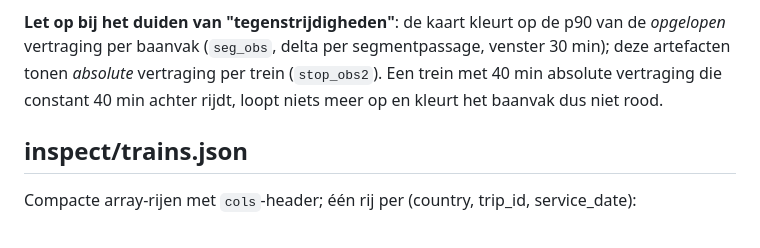
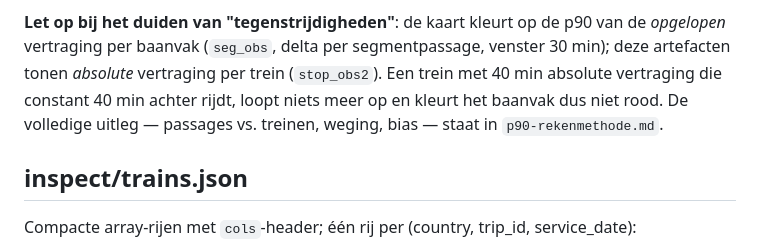
Before and after one commit to wijnand-suijlen/reisplan, a Markdown page: docs/inspectie-schema.md, the part around the change. Drawn GitHub-style.

```diff
--- a/docs/inspectie-schema.md
+++ b/docs/inspectie-schema.md
@@ -19,7 +19,9 @@ ruim een uur.
 van de *opgelopen* vertraging per baanvak (`seg_obs`, delta per segmentpassage,
 venster 30 min); deze artefacten tonen *absolute* vertraging per trein
 (`stop_obs2`). Een trein met 40 min absolute vertraging die constant 40 min
-achter rijdt, loopt niets meer op en kleurt het baanvak dus niet rood.
+achter rijdt, loopt niets meer op en kleurt het baanvak dus niet rood. De
+volledige uitleg — passages vs. treinen, weging, bias — staat in
+`p90-rekenmethode.md`.
 
 ## inspect/trains.json
 
```
Also changed, not shown: docs/p90-rekenmethode.md (added, +116 -0 lines), docs/snapshot-schema.md (+2 -1 lines).
